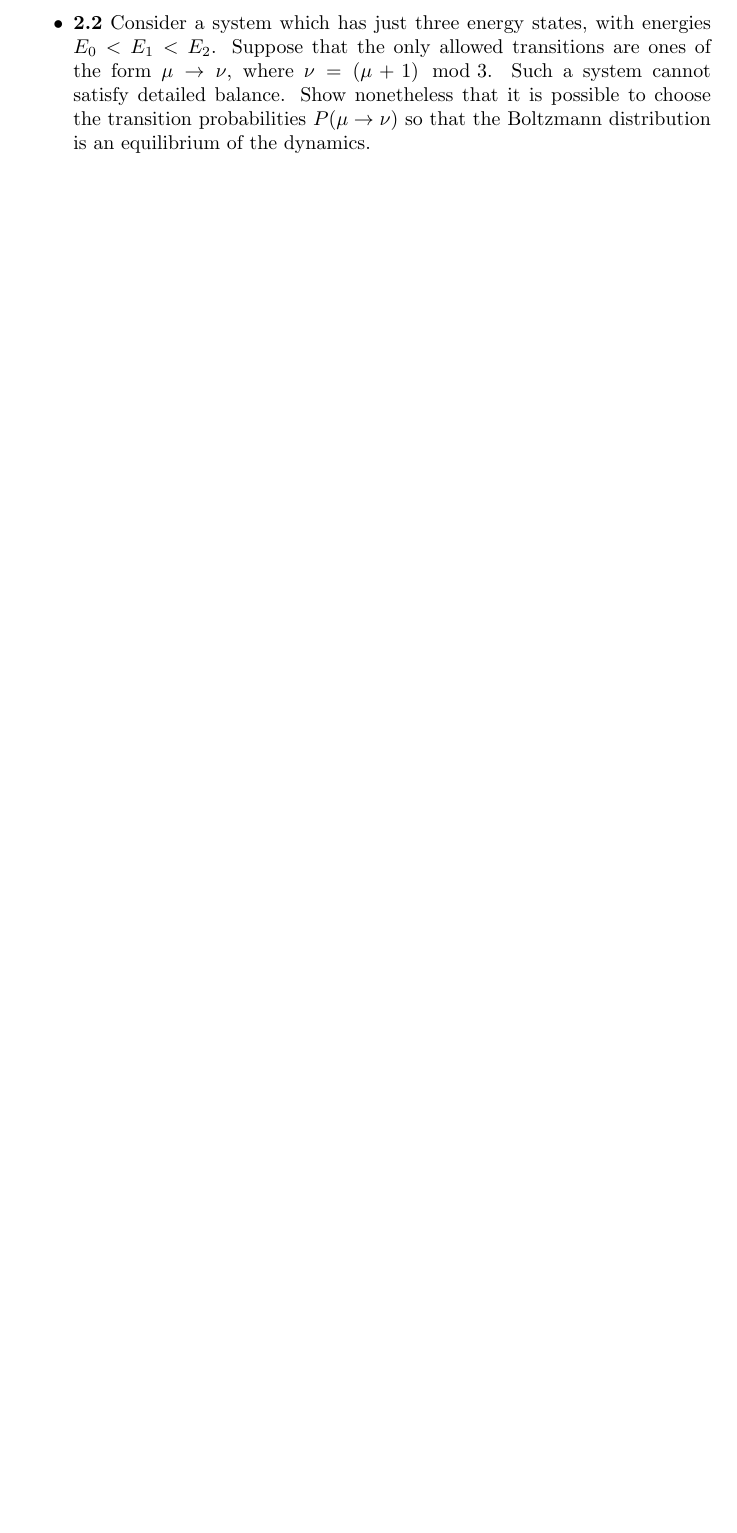
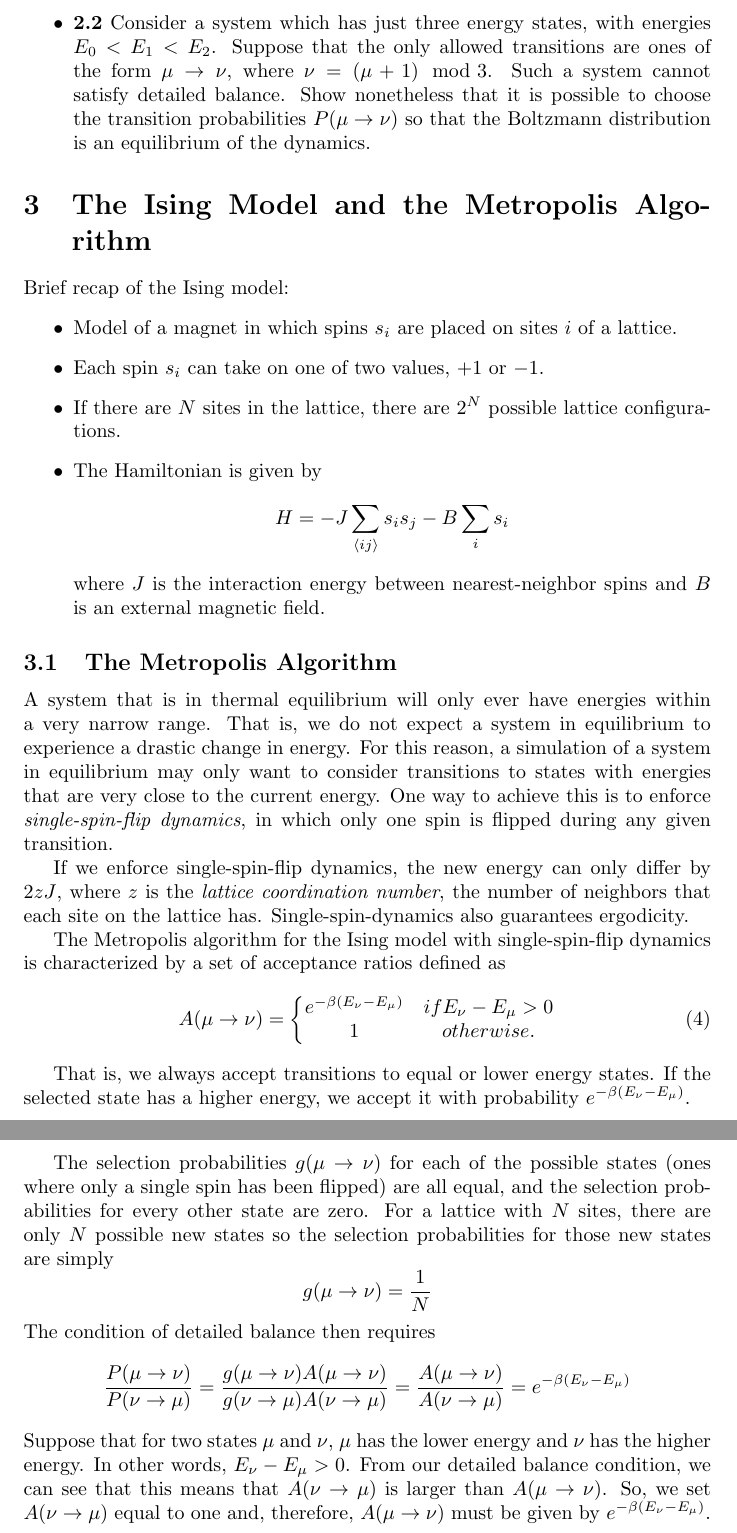
Before and after one commit to cec08e/monte_carlo, a LaTeX document (mcm_notes.tex): part of page 14 of 14 before the commit and two parts of pages 14 and 15 of 15 after it, the two joined at a grey line, cut so that both start at the same text, the shorter picture padded with empty space. Compiled offline with pdfLaTeX.

Commit message:
Updated Ch 3 notes.

```diff
--- a/mcm_notes.tex
+++ b/mcm_notes.tex
@@ -552,5 +552,56 @@ probabilities $P(\mu \rightarrow \nu)$ so that the Boltzmann distribution is an
 equilibrium of the dynamics.
 \end{itemize}
 
+\section{The Ising Model and the Metropolis Algorithm}
+Brief recap of the Ising model:
+\begin{itemize}
+\item Model of a magnet in which spins $s_{i}$ are placed on sites $i$ of a lattice.
+\item Each spin $s_{i}$ can take on one of two values, $+1$ or $-1$.
+\item If there are $N$ sites in the lattice, there are $2^{N}$ possible lattice configurations.
+\item The Hamiltonian is given by
+$$H = -J\sum_{\left \langle ij \right \rangle}s_{i}s_{j} - B\sum_{i}s_{i}$$
+where $J$ is the interaction energy between nearest-neighbor spins and $B$ is an external magnetic field.
+\end{itemize}
+
+\subsection{The Metropolis Algorithm}
+A system that is in thermal equilibrium will only ever have energies within a very narrow range. That is,
+we do not expect a system in equilibrium to experience a drastic change in energy. For this reason, a simulation
+of a system in equilibrium may only want to consider transitions to states with energies that are very close
+to the current energy. One way to achieve this is to enforce \emph{single-spin-flip dynamics}, in which only one spin
+is flipped during any given transition.
+
+If we enforce single-spin-flip dynamics, the new energy can only differ by $2zJ$, where $z$ is the
+\emph{lattice coordination number}, the number of neighbors that each site on the lattice has. Single-spin-dynamics
+also guarantees ergodicity.
+
+The Metropolis algorithm for the Ising model with single-spin-flip dynamics is characterized by a set of acceptance ratios
+defined as
+\begin{equation}
+A(\mu \rightarrow \nu) = \left\{\begin{matrix}
+e^{-\beta(E_{\nu} - E_{\mu})} & if E_{\nu} - E_{\mu} > 0\\
+1 & otherwise.
+\end{matrix}\right.
+\end{equation}
+
+That is, we always accept transitions to equal or lower energy states. If the selected state has a higher energy, we
+accept it with probability $e^{-\beta(E_{\nu} - E_{\mu})}$.
+
+The selection probabilities $g(\mu \rightarrow \nu)$ for each of the possible states (ones where only a single spin has
+been flipped) are all equal, and the selection probabilities for every other state are zero. For a lattice with $N$ sites,
+there are only $N$ possible new states so the selection probabilities for those new states are simply
+$$
+g(\mu \rightarrow \nu) = \frac{1}{N}
+$$
+The condition of detailed balance then requires
+$$
+\frac{P(\mu \rightarrow \nu)}{P(\nu \rightarrow \mu)}
+= \frac{g(\mu \rightarrow \nu)A(\mu \rightarrow \nu)}{g(\nu \rightarrow \mu)A(\nu \rightarrow \mu)}
+= \frac{A(\mu \rightarrow \nu)}{A(\nu \rightarrow \mu)}
+= e^{-\beta(E_{\nu} - E_{\mu})}
+$$
+Suppose that for two states $\mu$ and $\nu$, $\mu$ has the lower energy and $\nu$ has the higher energy.
+In other words, $E_{\nu} - E_{\mu} > 0$. From our detailed balance condition, we can see that this means
+that $A(\nu \rightarrow \mu)$ is larger than $A(\mu \rightarrow \nu)$. So, we set $A(\nu \rightarrow \mu)$ equal
+to one and, therefore, $A(\mu \rightarrow \nu)$ must be given by $e^{-\beta(E_{\nu} - E_{\mu})}$.
 
 \end{document}
```
Also changed, not shown: mcm_notes.pdf.
